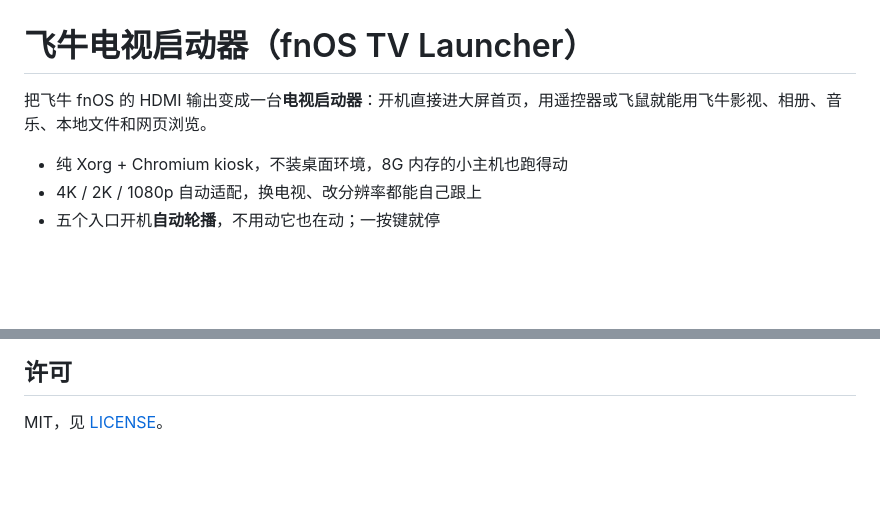
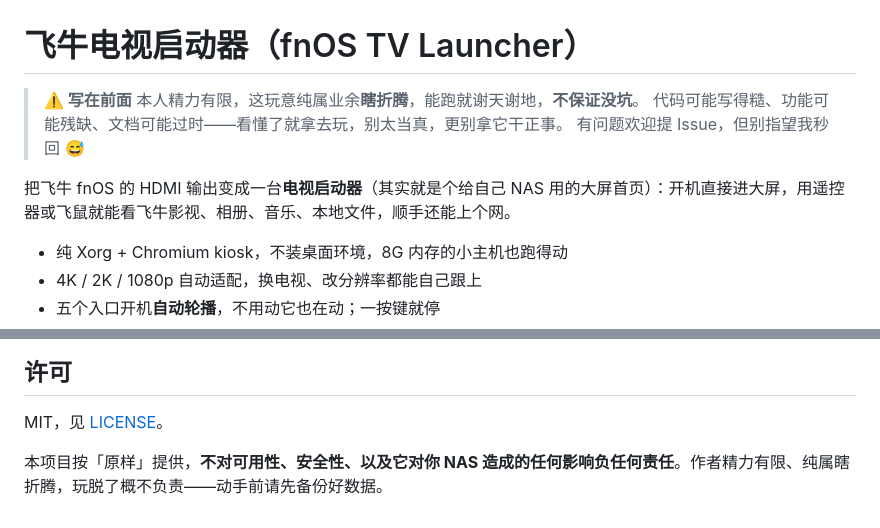
Before and after one commit to kongshana/fnos-tv-launcher, a Markdown page: README.md, 2 parts joined by grey strips. GitHub-like rendering; blank space fills up the shorter version.

Commit message:
docs: 润色 README，补充「精力有限、纯属瞎折腾」免责声明

```diff
--- a/README.md
+++ b/README.md
@@ -1,6 +1,11 @@
 # 飞牛电视启动器（fnOS TV Launcher）
 
-把飞牛 fnOS 的 HDMI 输出变成一台**电视启动器**：开机直接进大屏首页，用遥控器或飞鼠就能用飞牛影视、相册、音乐、本地文件和网页浏览。
+> **⚠️ 写在前面**
+> 本人精力有限，这玩意纯属业余**瞎折腾**，能跑就谢天谢地，**不保证没坑**。
+> 代码可能写得糙、功能可能残缺、文档可能过时——看懂了就拿去玩，别太当真，更别拿它干正事。
+> 有问题欢迎提 Issue，但别指望我秒回 😅
+
+把飞牛 fnOS 的 HDMI 输出变成一台**电视启动器**（其实就是个给自己 NAS 用的大屏首页）：开机直接进大屏，用遥控器或飞鼠就能看飞牛影视、相册、音乐、本地文件，顺手还能上个网。
 
 - 纯 Xorg + Chromium kiosk，不装桌面环境，8G 内存的小主机也跑得动
 - 4K / 2K / 1080p 自动适配，换电视、改分辨率都能自己跟上
@@ -307,3 +312,5 @@ sudo bash <安装目录>/uninstall.sh
 ## 许可
 
 MIT，见 [LICENSE](LICENSE)。
+
+本项目按「原样」提供，**不对可用性、安全性、以及它对你 NAS 造成的任何影响负任何责任**。作者精力有限、纯属瞎折腾，玩脱了概不负责——动手前请先备份好数据。
```
